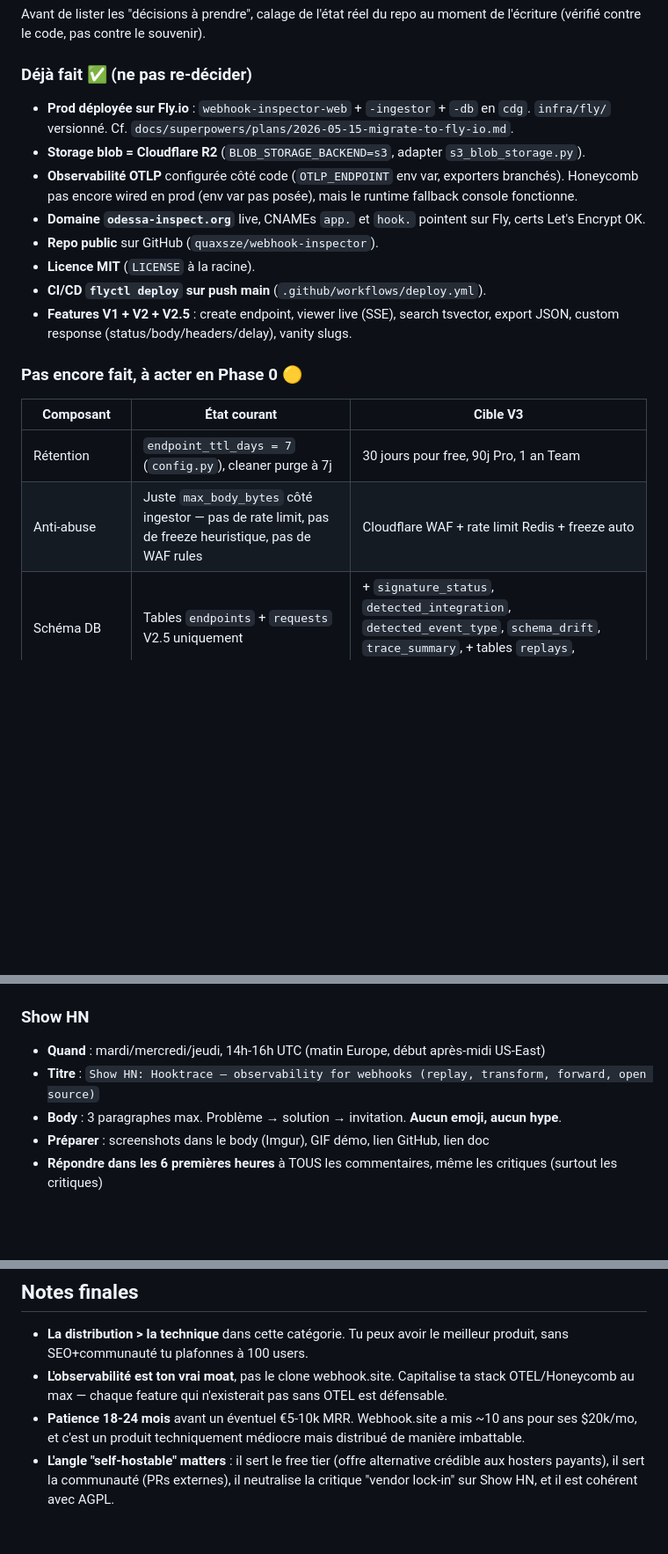
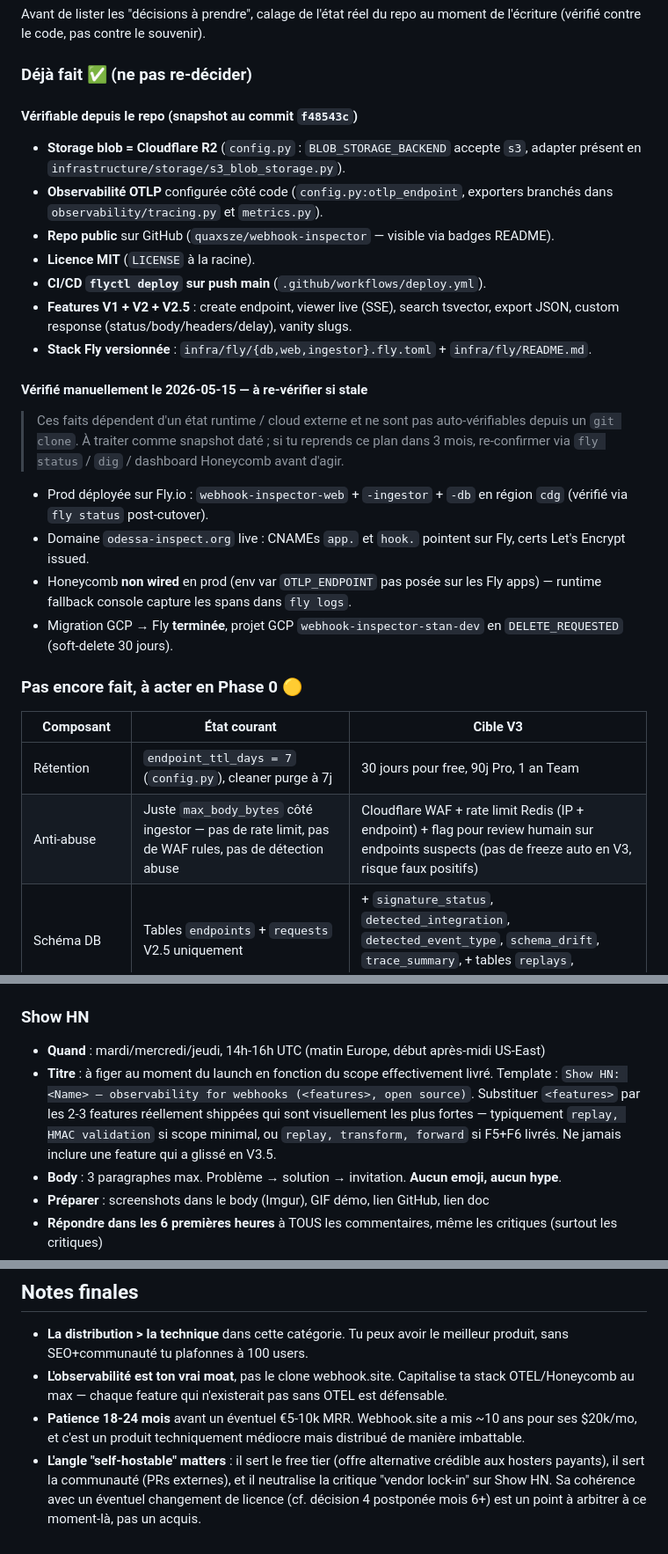
Before and after one commit to quaxsze/webhook-inspector, a Markdown page: docs/launch/2026-05-15-launch-plan.md, 3 parts joined by grey strips. Shown at 88% size. Rendered like a GitHub page; blank space fills up the shorter version.

Commit message:
docs(launch): align internal contradictions (4 review fixes)
- Anti-abuse target: table said "freeze auto" but detail section
  explicitly chose "flag for human review (no auto-freeze at start)".
  Aligned table on the considered decision.
- Notes finales: removed "cohérent avec AGPL" claim that contradicted
  the section postponing the license decision to month 6+. Now neutral.
- Show HN title: stop hardcoding "replay, transform, forward". Use a
  template substituted with features actually shipped — F6 transform
  may slip to V3.5, the title must not promise it.
- État actuel: split into "vérifiable depuis le repo" (with snapshot
  commit ref) and "vérifié manuellement 2026-05-15" (cloud/runtime
  claims that need re-verification if the doc is reread later).

```diff
--- a/docs/launch/2026-05-15-launch-plan.md
+++ b/docs/launch/2026-05-15-launch-plan.md
@@ -51,21 +51,31 @@ Avant de lister les "décisions à prendre", calage de l'état réel du repo au
 
 ### Déjà fait ✅ (ne pas re-décider)
 
-- **Prod déployée sur Fly.io** : `webhook-inspector-web` + `-ingestor` + `-db` en `cdg`. `infra/fly/` versionné. Cf. `docs/superpowers/plans/2026-05-15-migrate-to-fly-io.md`.
-- **Storage blob = Cloudflare R2** (`BLOB_STORAGE_BACKEND=s3`, adapter `s3_blob_storage.py`).
-- **Observabilité OTLP** configurée côté code (`OTLP_ENDPOINT` env var, exporters branchés). Honeycomb pas encore wired en prod (env var pas posée), mais le runtime fallback console fonctionne.
-- **Domaine `odessa-inspect.org`** live, CNAMEs `app.` et `hook.` pointent sur Fly, certs Let's Encrypt OK.
-- **Repo public** sur GitHub (`quaxsze/webhook-inspector`).
+#### Vérifiable depuis le repo (snapshot au commit `f48543c`)
+
+- **Storage blob = Cloudflare R2** (`config.py` : `BLOB_STORAGE_BACKEND` accepte `s3`, adapter présent en `infrastructure/storage/s3_blob_storage.py`).
+- **Observabilité OTLP** configurée côté code (`config.py:otlp_endpoint`, exporters branchés dans `observability/tracing.py` et `metrics.py`).
+- **Repo public** sur GitHub (`quaxsze/webhook-inspector` — visible via badges README).
 - **Licence MIT** (`LICENSE` à la racine).
 - **CI/CD `flyctl deploy` sur push main** (`.github/workflows/deploy.yml`).
 - **Features V1 + V2 + V2.5** : create endpoint, viewer live (SSE), search tsvector, export JSON, custom response (status/body/headers/delay), vanity slugs.
+- **Stack Fly versionnée** : `infra/fly/{db,web,ingestor}.fly.toml` + `infra/fly/README.md`.
+
+#### Vérifié manuellement le 2026-05-15 — à re-vérifier si stale
+
+> Ces faits dépendent d'un état runtime / cloud externe et ne sont pas auto-vérifiables depuis un `git clone`. À traiter comme snapshot daté ; si tu reprends ce plan dans 3 mois, re-confirmer via `fly status` / `dig` / dashboard Honeycomb avant d'agir.
+
+- Prod déployée sur Fly.io : `webhook-inspector-web` + `-ingestor` + `-db` en région `cdg` (vérifié via `fly status` post-cutover).
+- Domaine `odessa-inspect.org` live : CNAMEs `app.` et `hook.` pointent sur Fly, certs Let's Encrypt issued.
+- Honeycomb **non wired** en prod (env var `OTLP_ENDPOINT` pas posée sur les Fly apps) — runtime fallback console capture les spans dans `fly logs`.
+- Migration GCP → Fly **terminée**, projet GCP `webhook-inspector-stan-dev` en `DELETE_REQUESTED` (soft-delete 30 jours).
 
 ### Pas encore fait, à acter en Phase 0 🟡
 
 | Composant | État courant | Cible V3 |
 |---|---|---|
 | Rétention | `endpoint_ttl_days = 7` (`config.py`), cleaner purge à 7j | 30 jours pour free, 90j Pro, 1 an Team |
-| Anti-abuse | Juste `max_body_bytes` côté ingestor — pas de rate limit, pas de freeze heuristique, pas de WAF rules | Cloudflare WAF + rate limit Redis + freeze auto |
+| Anti-abuse | Juste `max_body_bytes` côté ingestor — pas de rate limit, pas de WAF rules, pas de détection abuse | Cloudflare WAF + rate limit Redis (IP + endpoint) + flag pour review humain sur endpoints suspects (pas de freeze auto en V3, risque faux positifs) |
 | Schéma DB | Tables `endpoints` + `requests` V2.5 uniquement | + `signature_status`, `detected_integration`, `detected_event_type`, `schema_drift`, `trace_summary`, + tables `replays`, `forwards`, `inferred_schemas` |
 | HMAC built-in | Aucun | 9 services (cf. V3 spec) |
 | Replay / Forward / Transform | Aucun | F2, F5, F6 du V3 spec |
@@ -272,7 +282,7 @@ Tester sur audiences niche pour ramasser bugs + feedback avant Show HN.
 ### Show HN
 
 - **Quand** : mardi/mercredi/jeudi, 14h-16h UTC (matin Europe, début après-midi US-East)
-- **Titre** : `Show HN: Hooktrace – observability for webhooks (replay, transform, forward, open source)`
+- **Titre** : à figer au moment du launch en fonction du scope effectivement livré. Template : `Show HN: <Name> – observability for webhooks (<features>, open source)`. Substituer `<features>` par les 2-3 features réellement shippées qui sont visuellement les plus fortes — typiquement `replay, HMAC validation` si scope minimal, ou `replay, transform, forward` si F5+F6 livrés. Ne jamais inclure une feature qui a glissé en V3.5.
 - **Body** : 3 paragraphes max. Problème → solution → invitation. **Aucun emoji, aucun hype**.
 - **Préparer** : screenshots dans le body (Imgur), GIF démo, lien GitHub, lien doc
 - **Répondre dans les 6 premières heures** à TOUS les commentaires, même les critiques (surtout les critiques)
@@ -522,4 +532,4 @@ Règle générale qui sous-tend tout ça : **un dev tool bootstrap qui n'a pas d
 - **La distribution > la technique** dans cette catégorie. Tu peux avoir le meilleur produit, sans SEO+communauté tu plafonnes à 100 users.
 - **L'observabilité est ton vrai moat**, pas le clone webhook.site. Capitalise ta stack OTEL/Honeycomb au max — chaque feature qui n'existerait pas sans OTEL est défensable.
 - **Patience 18-24 mois** avant un éventuel €5-10k MRR. Webhook.site a mis ~10 ans pour ses $20k/mo, et c'est un produit techniquement médiocre mais distribué de manière imbattable.
-- **L'angle "self-hostable" matters** : il sert le free tier (offre alternative crédible aux hosters payants), il sert la communauté (PRs externes), il neutralise la critique "vendor lock-in" sur Show HN, et il est cohérent avec AGPL.
+- **L'angle "self-hostable" matters** : il sert le free tier (offre alternative crédible aux hosters payants), il sert la communauté (PRs externes), et il neutralise la critique "vendor lock-in" sur Show HN. Sa cohérence avec un éventuel changement de licence (cf. décision 4 postponée mois 6+) est un point à arbitrer à ce moment-là, pas un acquis.
```
